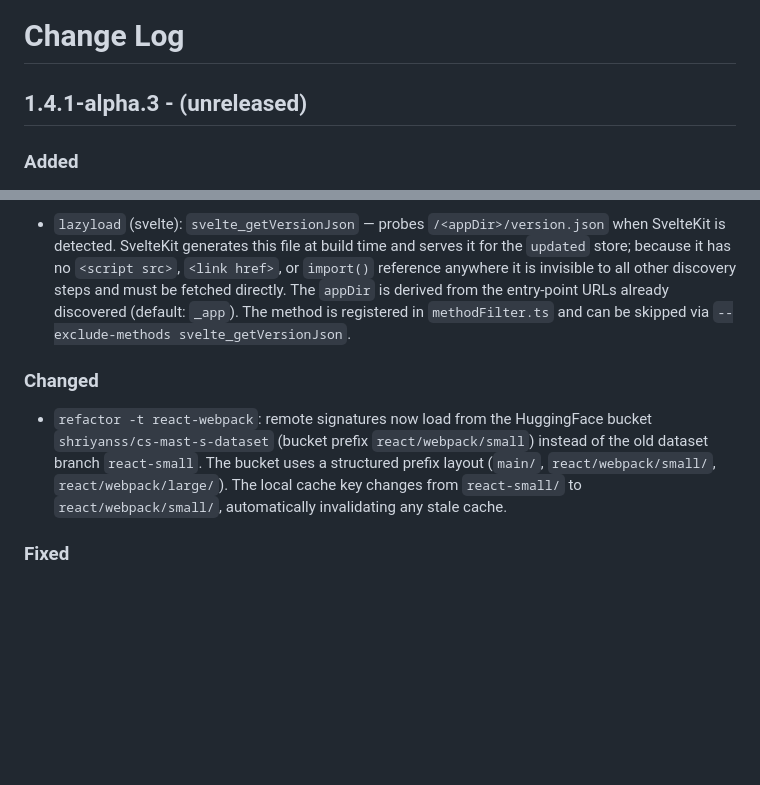
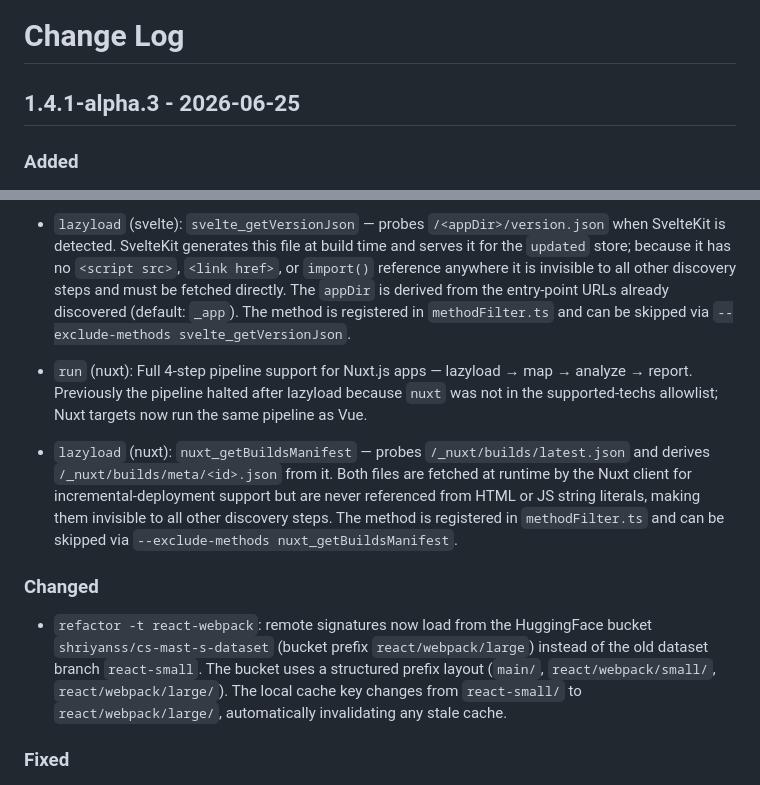
Before and after one commit to shriyanss/js-recon, a Markdown page: CHANGELOG.md, 2 parts joined by grey strips. GitHub-like rendering; blank space fills up the shorter version.

Commit message:
chore: set release date and finalize CHANGELOG for v1.4.1-alpha.3
Add nuxt pipeline and nuxt_getBuildsManifest entries; fix HF bucket
prefix from react/webpack/small to react/webpack/large.

```diff
--- a/CHANGELOG.md
+++ b/CHANGELOG.md
@@ -1,6 +1,6 @@
 # Change Log
 
-## 1.4.1-alpha.3 - (unreleased)
+## 1.4.1-alpha.3 - 2026-06-25
 
 ### Added
 
@@ -25,9 +25,13 @@
 
 - `lazyload` (svelte): `svelte_getVersionJson` — probes `/<appDir>/version.json` when SvelteKit is detected. SvelteKit generates this file at build time and serves it for the `updated` store; because it has no `<script src>`, `<link href>`, or `import()` reference anywhere it is invisible to all other discovery steps and must be fetched directly. The `appDir` is derived from the entry-point URLs already discovered (default: `_app`). The method is registered in `methodFilter.ts` and can be skipped via `--exclude-methods svelte_getVersionJson`.
 
+- `run` (nuxt): Full 4-step pipeline support for Nuxt.js apps — lazyload → map → analyze → report. Previously the pipeline halted after lazyload because `nuxt` was not in the supported-techs allowlist; Nuxt targets now run the same pipeline as Vue.
+
+- `lazyload` (nuxt): `nuxt_getBuildsManifest` — probes `/_nuxt/builds/latest.json` and derives `/_nuxt/builds/meta/<id>.json` from it. Both files are fetched at runtime by the Nuxt client for incremental-deployment support but are never referenced from HTML or JS string literals, making them invisible to all other discovery steps. The method is registered in `methodFilter.ts` and can be skipped via `--exclude-methods nuxt_getBuildsManifest`.
+
 ### Changed
 
-- `refactor -t react-webpack`: remote signatures now load from the HuggingFace bucket `shriyanss/cs-mast-s-dataset` (bucket prefix `react/webpack/small`) instead of the old dataset branch `react-small`. The bucket uses a structured prefix layout (`main/`, `react/webpack/small/`, `react/webpack/large/`). The local cache key changes from `react-small/` to `react/webpack/small/`, automatically invalidating any stale cache.
+- `refactor -t react-webpack`: remote signatures now load from the HuggingFace bucket `shriyanss/cs-mast-s-dataset` (bucket prefix `react/webpack/large`) instead of the old dataset branch `react-small`. The bucket uses a structured prefix layout (`main/`, `react/webpack/small/`, `react/webpack/large/`). The local cache key changes from `react-small/` to `react/webpack/large/`, automatically invalidating any stale cache.
 
 ### Fixed
 
```
